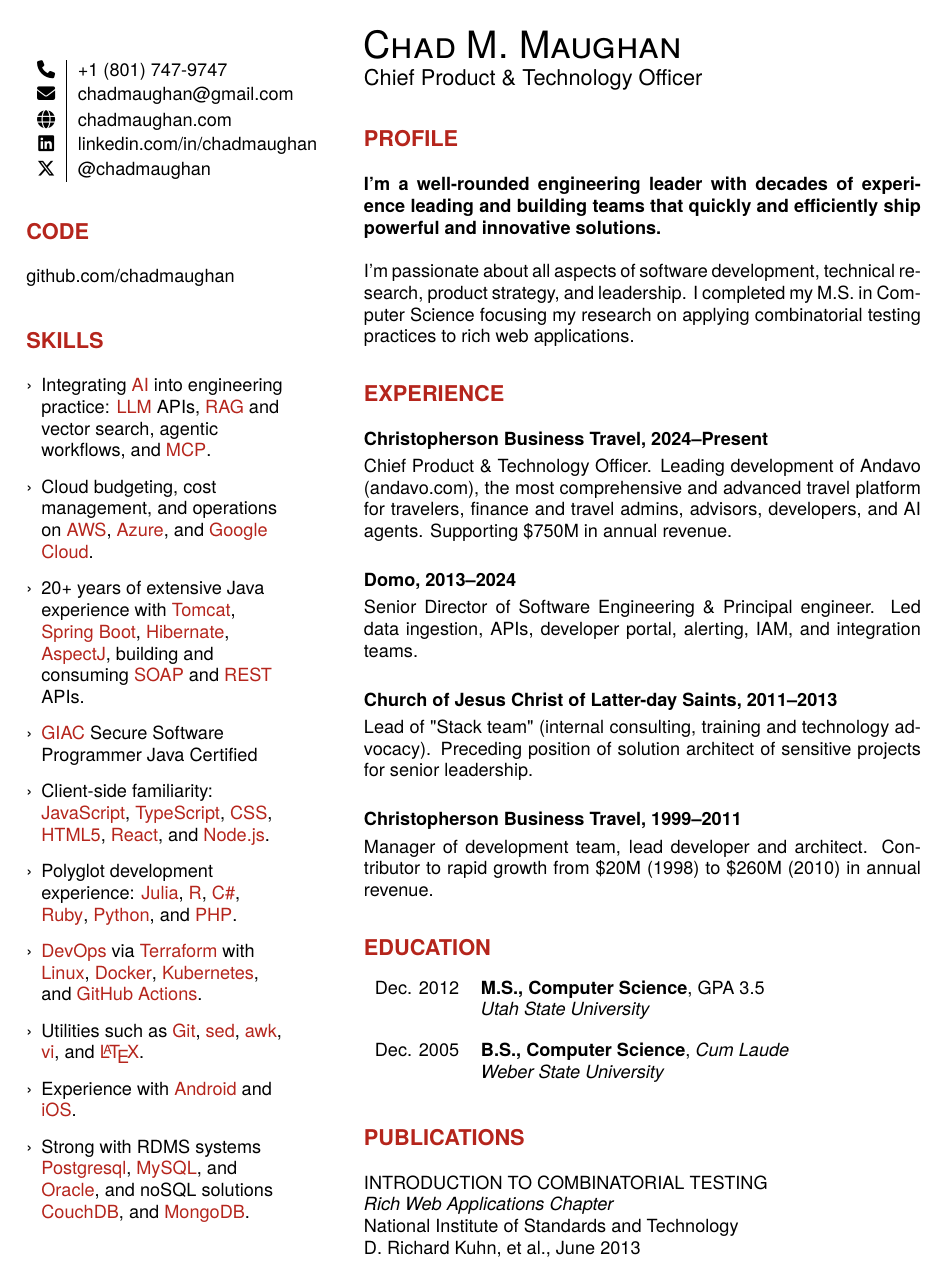
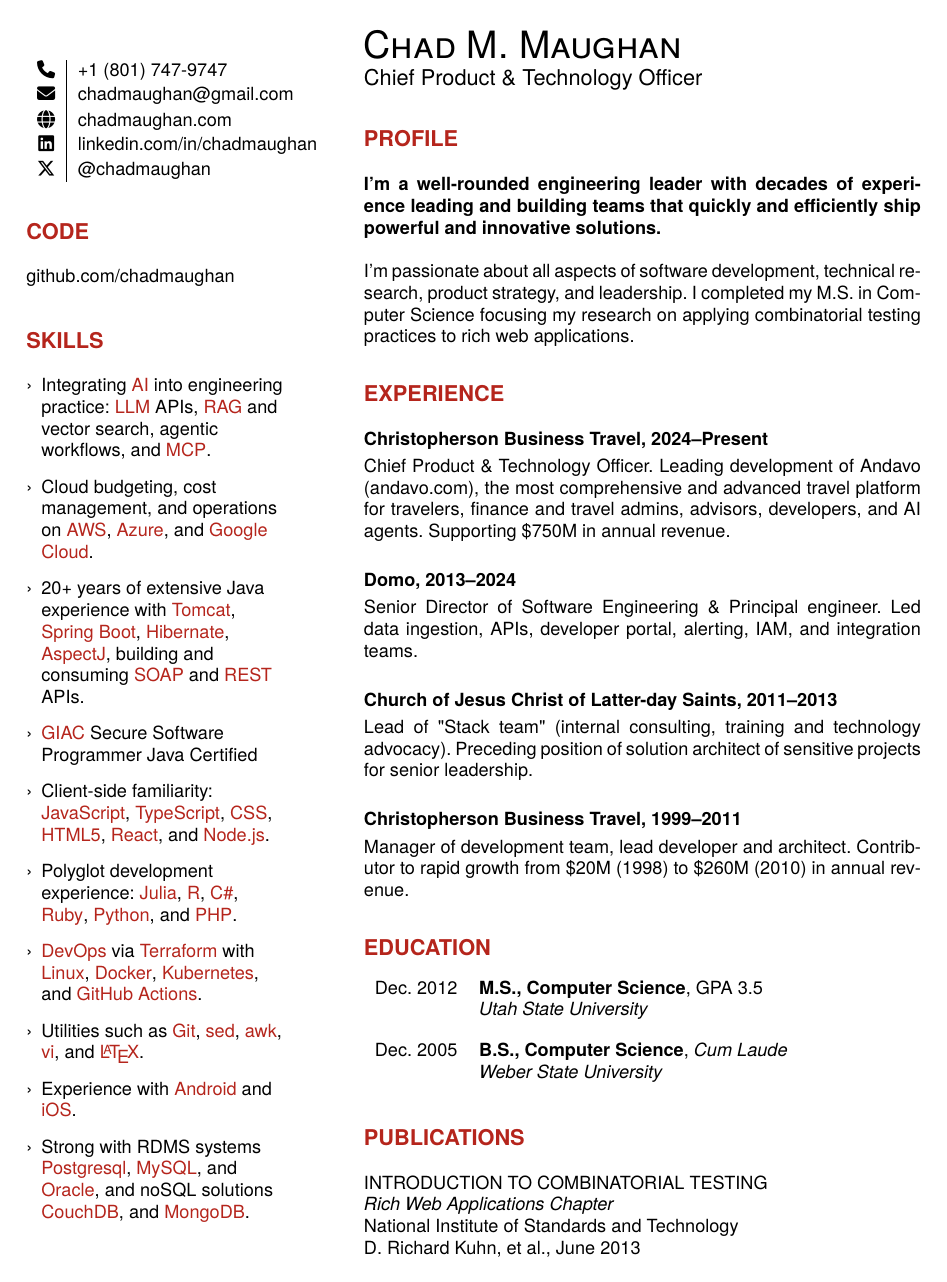
Before and after one commit to chadmaughan/resume, a LaTeX CV (resume.tex): the whole page. The pictures show the PDF file resume.pdf that the author committed with the source.

Commit message:
add frenchspacing directive

```diff
--- a/resume.tex
+++ b/resume.tex
@@ -32,6 +32,7 @@
 \usepackage{pdfpages}
 
 \setlength\parindent{0em}									% don't indent paragraphs
+\frenchspacing											    % uniform spacing; no extra space after sentence periods
 \thispagestyle{empty}										% remove page number (if no cover letter, i.e. single page)
 \pagenumbering{gobble}									    % hides all page numbers
 
```
Also changed, not shown: README.md, resume.pdf.
